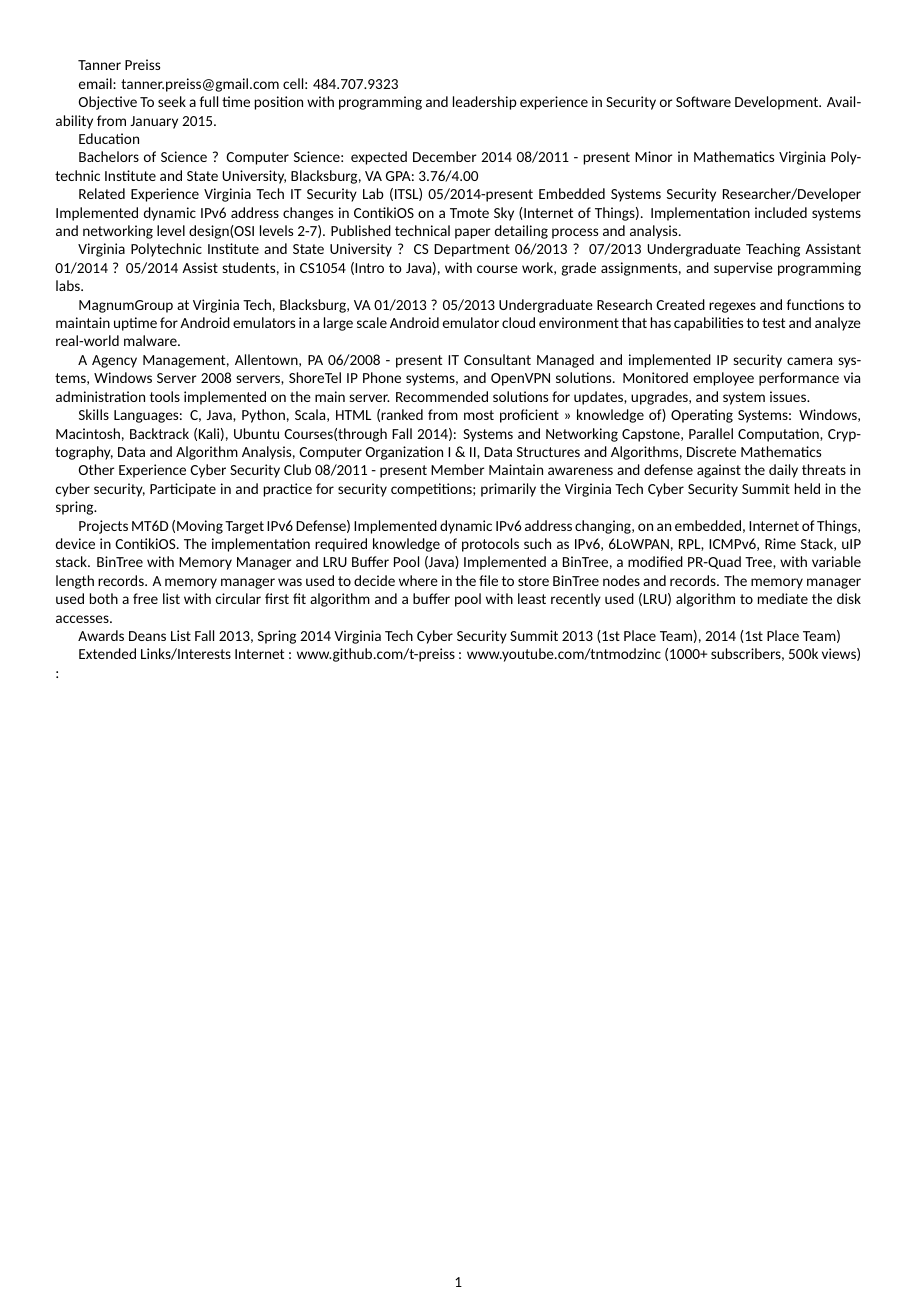
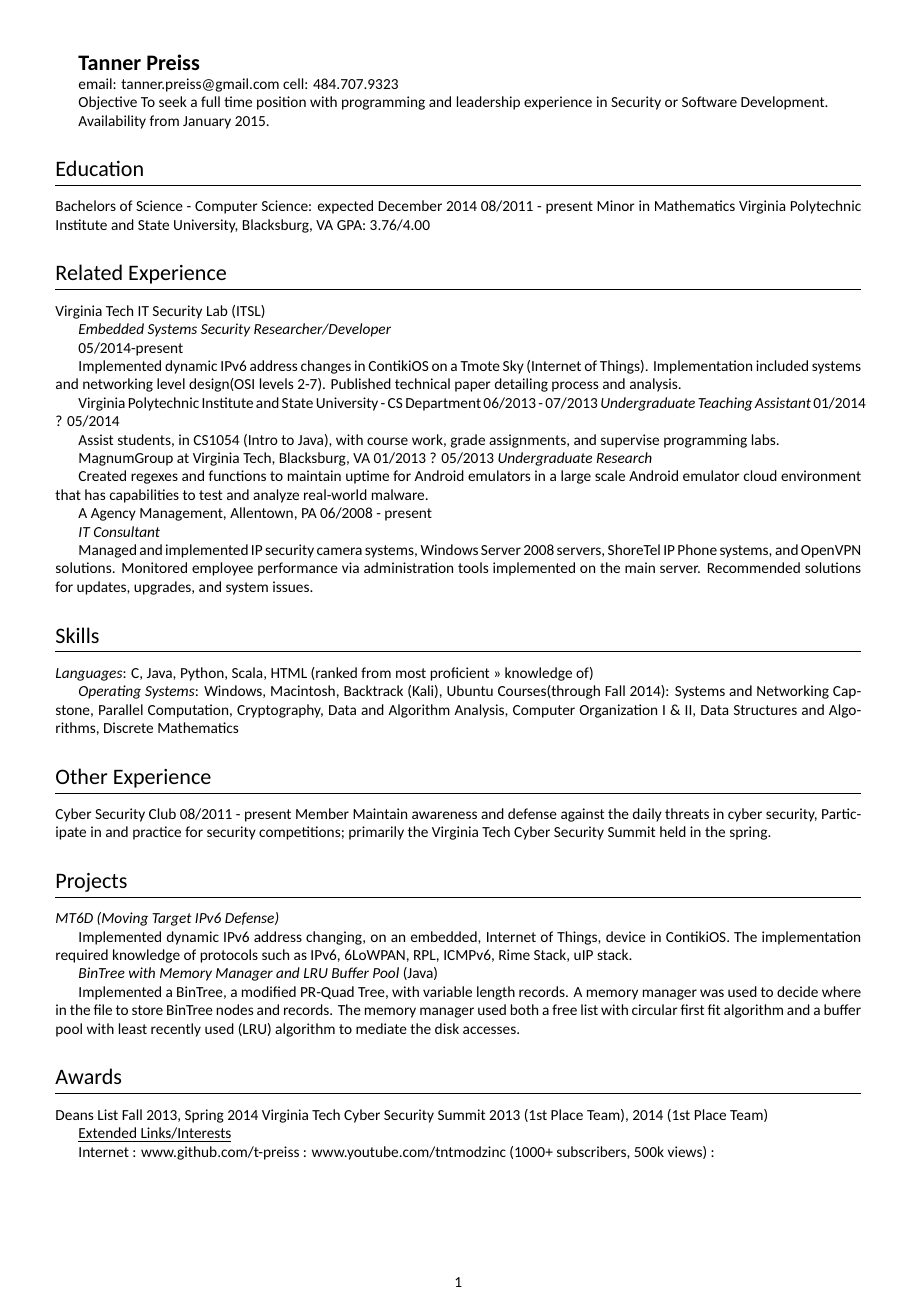
Before and after one commit to t-preiss/cv, a LaTeX CV (cv.tex): the whole page. Compiled offline with XeLaTeX; a missing font is replaced by an installed copy or a similar font.

Commit message:
Formatting the cv using the class file.

```diff
--- a/cv.tex
+++ b/cv.tex
@@ -1,65 +1,72 @@
-\documentclass{article}
-
-\usepackage{geometry}
-\geometry{a4paper, portrait, margin=0.5in}
-
-\usepackage{fontspec}
-\setmainfont{Calibri}
+\documentclass{tpreiss_cv}
 
 \begin{document}
-Tanner Preiss
+\textbf{\Large{Tanner Preiss}}
 
 email: tanner.preiss@gmail.com
 cell: 484.707.9323
 
 Objective   To seek a full time position with programming and leadership experience in Security or Software Development.
+
 Availability from January 2015.
 
-Education
-
-Bachelors of Science ? Computer Science: expected December 2014 	                                 08/2011 - present
+\section{Education}
+Bachelors of Science - Computer Science: expected December 2014 	                                 08/2011 - present
 	Minor in Mathematics
 	Virginia Polytechnic Institute and State University, Blacksburg, VA
 	GPA: 3.76/4.00
 
-Related Experience
-Virginia Tech IT Security Lab (ITSL) 			             05/2014-present
-Embedded Systems Security Researcher/Developer
+\section{Related Experience}
+Virginia Tech IT Security Lab (ITSL)
+
+\textit{Embedded Systems Security Researcher/Developer}
+
+05/2014-present
+
 Implemented dynamic IPv6 address changes in ContikiOS on a Tmote Sky (Internet of Things). Implementation included systems and networking level design(OSI levels 2-7). Published technical paper detailing process and analysis.
 
-Virginia Polytechnic Institute and State University ? CS Department 			         06/2013 ? 07/2013
-Undergraduate Teaching Assistant			         01/2014 ? 05/2014
+Virginia Polytechnic Institute and State University - CS Department 			         06/2013 - 07/2013
+\textit{Undergraduate Teaching Assistant}	         01/2014 ? 05/2014
+
 Assist students, in CS1054 (Intro to Java), with course work, grade assignments, and supervise programming labs.
 
 MagnumGroup at Virginia Tech, Blacksburg, VA			         01/2013 ? 05/2013
-Undergraduate Research
+\textit{Undergraduate Research}
+
 Created regexes and functions to maintain uptime for Android emulators in a large scale Android emulator cloud environment that has capabilities to test and analyze real-world malware.
 
 A Agency Management, Allentown, PA			           06/2008 - present
-IT Consultant
+
+\textit{IT Consultant}
+
 Managed and implemented IP security camera systems, Windows Server 2008 servers, ShoreTel IP Phone systems, and OpenVPN solutions. Monitored employee performance via administration tools implemented on    the main server. Recommended solutions for updates, upgrades, and system issues.
 
-Skills
-Languages: C, Java, Python, Scala, HTML (ranked from most proficient >> knowledge of)
-Operating Systems: Windows, Macintosh, Backtrack (Kali), Ubuntu
+\section{Skills}
+\textit{Languages}: C, Java, Python, Scala, HTML (ranked from most proficient >> knowledge of)
+
+\textit{Operating Systems}: Windows, Macintosh, Backtrack (Kali), Ubuntu
 Courses(through Fall 2014):    Systems and Networking Capstone, Parallel Computation, Cryptography, Data and Algorithm Analysis, Computer Organization I \& II, Data Structures and Algorithms, Discrete Mathematics
 
-Other Experience
+\section{Other Experience}
 Cyber Security Club			           08/2011 - present
 Member
 Maintain awareness and defense against the daily threats in cyber security, Participate in and practice for security competitions; primarily the Virginia Tech Cyber Security Summit held in the spring.
 
-Projects
-MT6D (Moving Target IPv6 Defense)
+\section{Projects}
+\textit{MT6D (Moving Target IPv6 Defense)}
+
 Implemented dynamic IPv6 address changing, on an embedded, Internet of Things, device in ContikiOS. The implementation required knowledge of protocols such as IPv6, 6LoWPAN, RPL, ICMPv6, Rime Stack, uIP stack.
-BinTree with Memory Manager and LRU Buffer Pool (Java)
+
+\textit{BinTree with Memory Manager and LRU Buffer Pool} (Java)
+
 Implemented a BinTree, a modified PR-Quad Tree, with variable length records. A memory manager was used to decide where in the file to store BinTree nodes and records. The memory manager used both a free list with circular first fit algorithm and a buffer pool with least recently used (LRU) algorithm to mediate the disk accesses.
 
-Awards
+\section{Awards}
 Deans List Fall 2013, Spring 2014
 Virginia Tech Cyber Security Summit 2013 (1st Place Team), 2014 (1st Place Team)
 
-Extended Links/Interests
+\underline{Extended Links/Interests}
+
 Internet : www.github.com/t-preiss  :  www.youtube.com/tntmodzinc  (1000+ subscribers, 500k views) :
 
 
```
